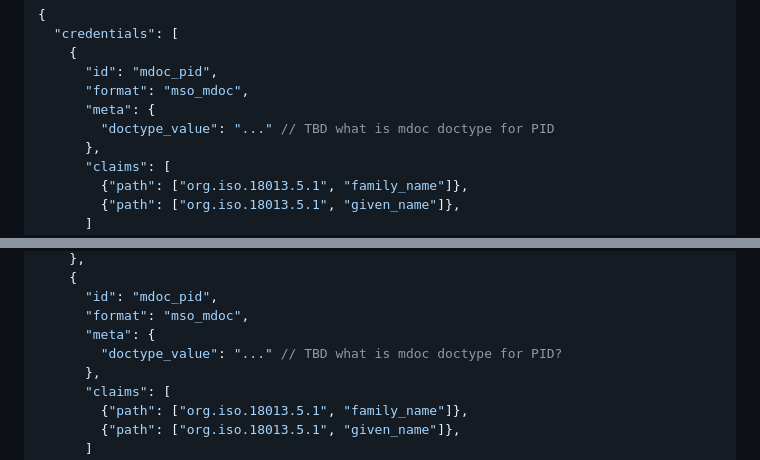
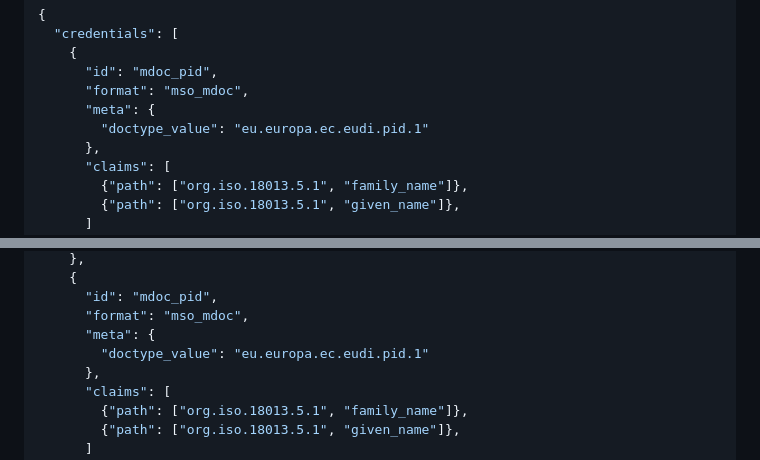
Before and after one commit to EWC-consortium/eudi-wallet-rfcs, a Markdown page: ewc-rfc002-present-verifiable-credentials.md, 2 parts joined by grey strips. Rendered like a GitHub page.

Commit message:
added mdoc PID doctype

```diff
--- a/ewc-rfc002-present-verifiable-credentials.md
+++ b/ewc-rfc002-present-verifiable-credentials.md
@@ -307,7 +307,7 @@ The mDoc DCQL format is defined in Annex B.3.1 of OpenID4VP [1]. Below is a simp
       "id": "mdoc_pid",
       "format": "mso_mdoc",
       "meta": {
-        "doctype_value": "..." // TBD what is mdoc doctype for PID
+        "doctype_value": "eu.europa.ec.eudi.pid.1"
       },
       "claims": [
         {"path": ["org.iso.18013.5.1", "family_name"]},
@@ -337,7 +337,7 @@ The following is an example of a request for either mDoc or SD JWT. This request
       "id": "mdoc_pid",
       "format": "mso_mdoc",
       "meta": {
-        "doctype_value": "..." // TBD what is mdoc doctype for PID?
+        "doctype_value": "eu.europa.ec.eudi.pid.1"
       },
       "claims": [
         {"path": ["org.iso.18013.5.1", "family_name"]},
```
Also changed, not shown: ewc-rfc001-issue-verifiable-credential.md (+2 -2 lines).
